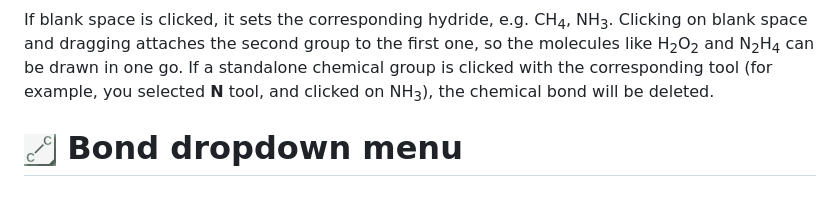
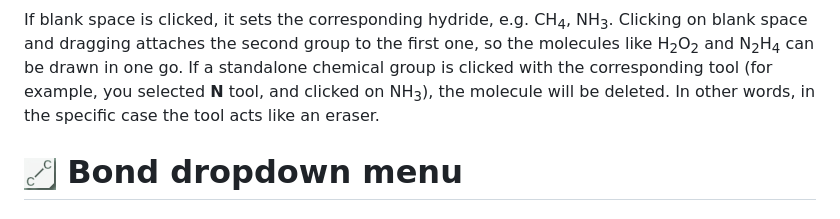
Before and after one commit to SergiiDudkin/ChemicalStructureEditor, a Markdown page: README.md, the part around the change. Rendered like a GitHub page.

Commit message:
Minor correction in the docs

```diff
--- a/README.md
+++ b/README.md
@@ -80,7 +80,8 @@ If blank space is clicked,
 it sets the corresponding hydride, e.g. CH<sub>4</sub>, NH<sub>3</sub>. Clicking on blank space and dragging attaches
 the second group to the first one, so the molecules like H<sub>2</sub>O<sub>2</sub> and N<sub>2</sub>H<sub>4</sub> can
 be drawn in one go. If a standalone chemical group is clicked with the corresponding tool (for example, you selected
-__N__ tool, and clicked on NH<sub>3</sub>), the chemical bond will be deleted.
+__N__ tool, and clicked on NH<sub>3</sub>), the molecule will be deleted. In other words, in the specific case the tool
+acts like an eraser.
 
 # ![Bond menu](assets/images/bond.png) Bond dropdown menu
 
```
